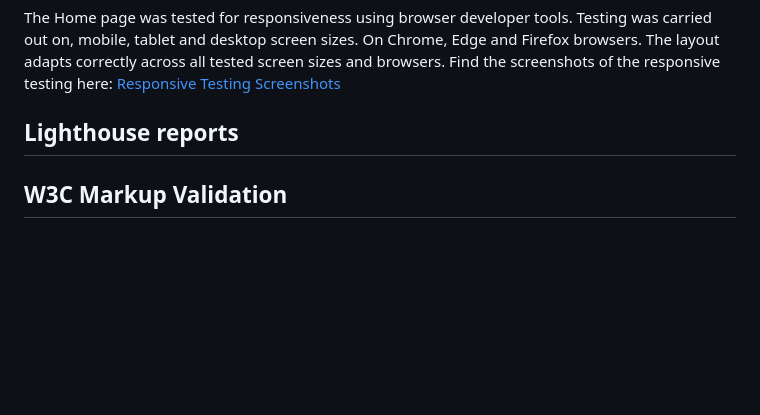
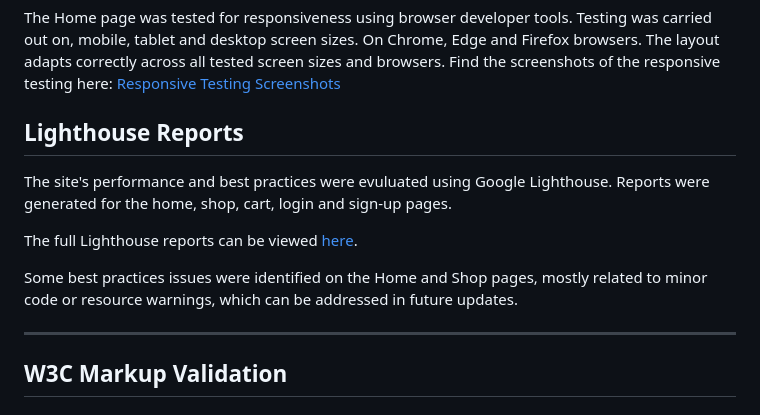
Before and after one commit to mariebernf/Flex_Fit_P4, a Markdown page: README.md, the part around the change. Drawn GitHub-style; blank space fills up the shorter version.

Commit message:
Update Lighthouse section in Readme

```diff
--- a/README.md
+++ b/README.md
@@ -486,7 +486,15 @@ The project was deployed to Heroku using the following steps:
 The Home page was tested for responsiveness using browser developer tools. Testing was carried out on, mobile, tablet and desktop screen sizes. On Chrome, Edge and Firefox browsers. The layout adapts correctly across all tested screen sizes and browsers.
 Find the screenshots of the responsive testing here: [Responsive Testing Screenshots](docs/responsive_testing.md)
 
-## Lighthouse reports
+## Lighthouse Reports
+
+The site's performance and best practices were evuluated using Google Lighthouse. Reports were generated for the home, shop, cart, login and sign-up pages.
+
+The full Lighthouse reports can be viewed [here](docs/lighthouse.md).
+
+Some best practices issues were identified on the Home and Shop pages, mostly related to minor code or resource warnings, which can be addressed in future updates.
+
+---
 
 ## W3C Markup Validation
 
```
